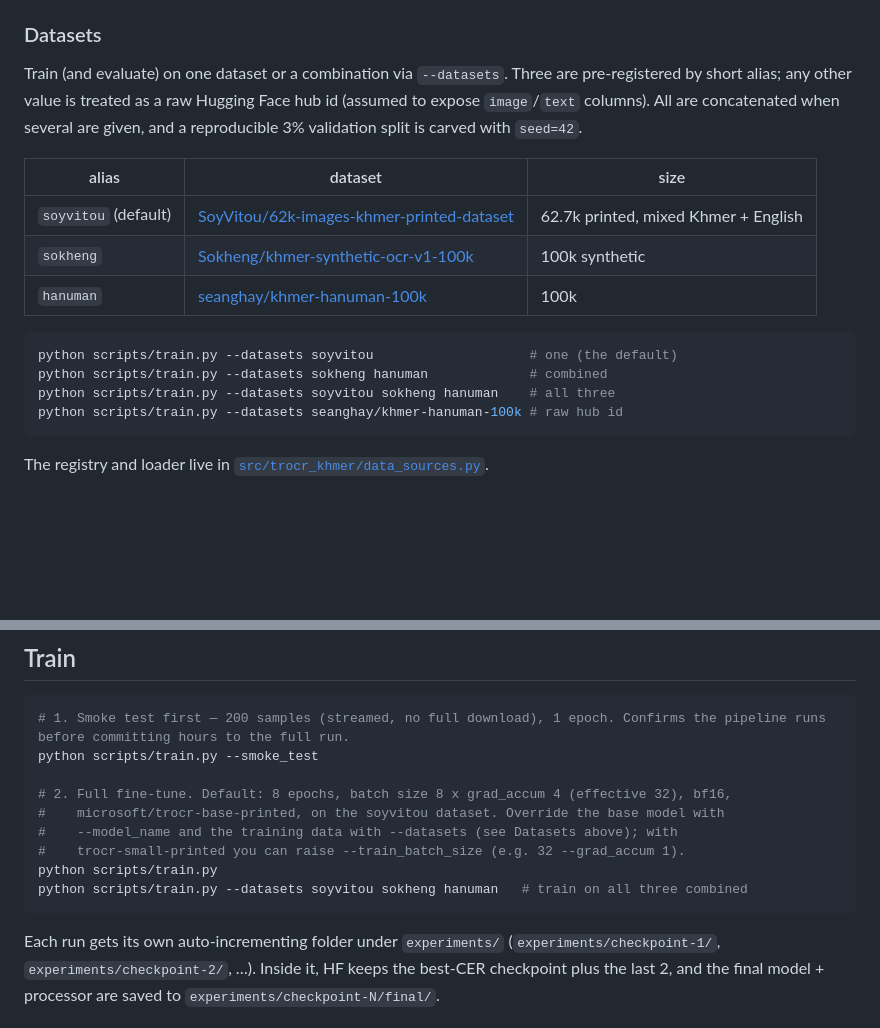
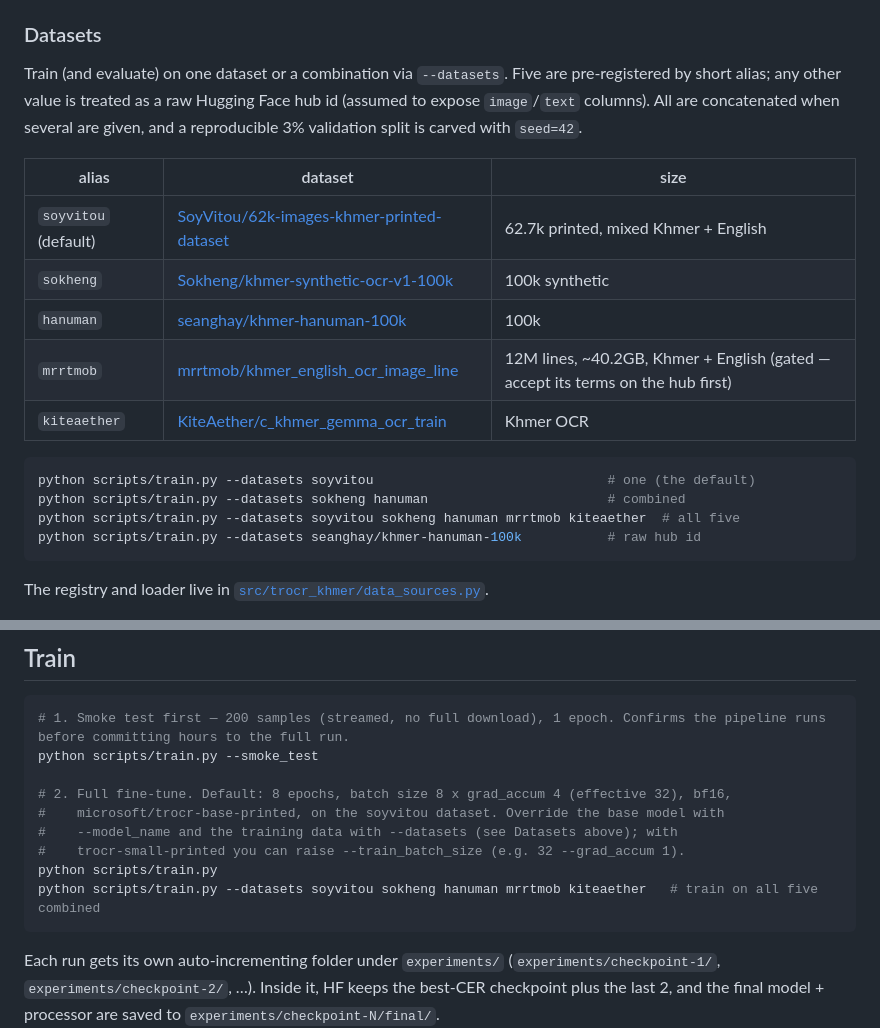
Before and after one commit to KimChengSHEANG/khmerclip, a Markdown page: training/trocr/README.md, 2 parts joined by grey strips. GitHub-like rendering; blank space fills up the shorter version.

Commit message:
Update README to include additional Khmer datasets and adjust training script examples for five datasets

````diff
--- a/training/trocr/README.md
+++ b/training/trocr/README.md
@@ -4,19 +4,21 @@ Fine-tunes `microsoft/trocr-base-printed` on Khmer image/text datasets. Pass `--
 
 ### Datasets
 
-Train (and evaluate) on one dataset or a combination via `--datasets`. Three are pre-registered by short alias; any other value is treated as a raw Hugging Face hub id (assumed to expose `image`/`text` columns). All are concatenated when several are given, and a reproducible 3% validation split is carved with `seed=42`.
+Train (and evaluate) on one dataset or a combination via `--datasets`. Five are pre-registered by short alias; any other value is treated as a raw Hugging Face hub id (assumed to expose `image`/`text` columns). All are concatenated when several are given, and a reproducible 3% validation split is carved with `seed=42`.
 
 | alias | dataset | size |
 | --- | --- | --- |
 | `soyvitou` (default) | [SoyVitou/62k-images-khmer-printed-dataset](https://huggingface.co/datasets/SoyVitou/62k-images-khmer-printed-dataset) | 62.7k printed, mixed Khmer + English |
 | `sokheng` | [Sokheng/khmer-synthetic-ocr-v1-100k](https://huggingface.co/datasets/Sokheng/khmer-synthetic-ocr-v1-100k) | 100k synthetic |
 | `hanuman` | [seanghay/khmer-hanuman-100k](https://huggingface.co/datasets/seanghay/khmer-hanuman-100k) | 100k |
+| `mrrtmob` | [mrrtmob/khmer_english_ocr_image_line](https://huggingface.co/datasets/mrrtmob/khmer_english_ocr_image_line) | 12M lines, ~40.2GB, Khmer + English (gated — accept its terms on the hub first) |
+| `kiteaether` | [KiteAether/c_khmer_gemma_ocr_train](https://huggingface.co/datasets/KiteAether/c_khmer_gemma_ocr_train) | Khmer OCR |
 
 ```bash
-python scripts/train.py --datasets soyvitou                    # one (the default)
-python scripts/train.py --datasets sokheng hanuman             # combined
-python scripts/train.py --datasets soyvitou sokheng hanuman    # all three
-python scripts/train.py --datasets seanghay/khmer-hanuman-100k # raw hub id
+python scripts/train.py --datasets soyvitou                              # one (the default)
+python scripts/train.py --datasets sokheng hanuman                       # combined
+python scripts/train.py --datasets soyvitou sokheng hanuman mrrtmob kiteaether  # all five
+python scripts/train.py --datasets seanghay/khmer-hanuman-100k           # raw hub id
 ```
 
 The registry and loader live in [`src/trocr_khmer/data_sources.py`](src/trocr_khmer/data_sources.py).
@@ -77,7 +79,7 @@ python scripts/train.py --smoke_test
 #    --model_name and the training data with --datasets (see Datasets above); with
 #    trocr-small-printed you can raise --train_batch_size (e.g. 32 --grad_accum 1).
 python scripts/train.py
-python scripts/train.py --datasets soyvitou sokheng hanuman   # train on all three combined
+python scripts/train.py --datasets soyvitou sokheng hanuman mrrtmob kiteaether   # train on all five combined
 ```
 
 Each run gets its own auto-incrementing folder under `experiments/` (`experiments/checkpoint-1/`, `experiments/checkpoint-2/`, …). Inside it, HF keeps the best-CER checkpoint plus the last 2, and the final model + processor are saved to `experiments/checkpoint-N/final/`.
````
